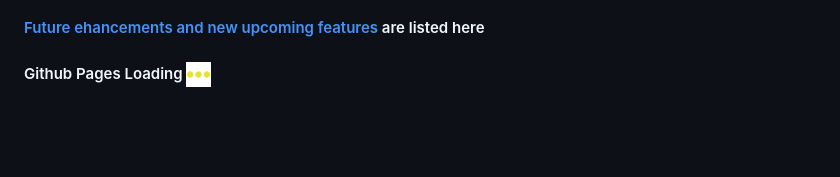
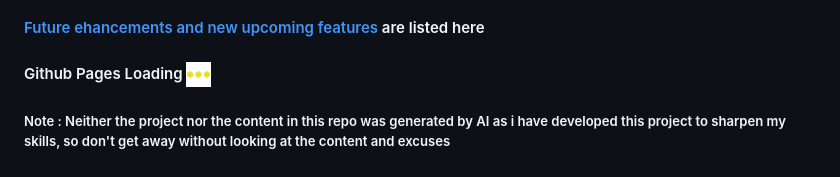
Before and after one commit to itsSaadMalik/MyVidyapeeth-App-Description, a Markdown page: README.md, the part around the change. GitHub-like rendering; blank space fills up the shorter version.

```diff
--- a/README.md
+++ b/README.md
@@ -71,3 +71,5 @@ While many software solutions help manage educational organizations, they often
  <h4>Github Pages Loading
 <img src="https://github.com/itsSaadMalik/MyVidyapeeth-App-Description/blob/main/7933605e-04d3-4a5d-80ea-00fa1a2fba18.gif" height="25" width="25" align="center"/>
  </h4>
+
+<h5>Note : Neither the project nor the content in this repo was generated by AI as i have developed this project to sharpen my skills, so don't get away without looking at the content and excuses </h5>
```
